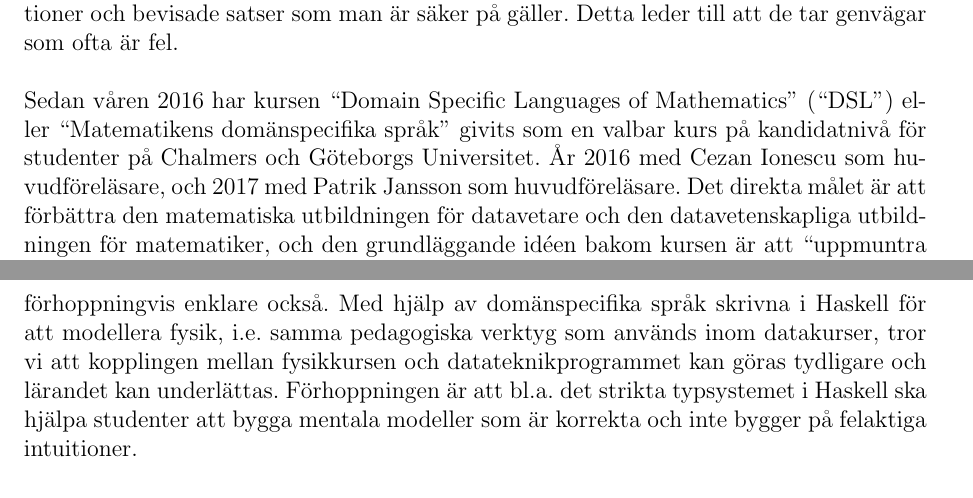
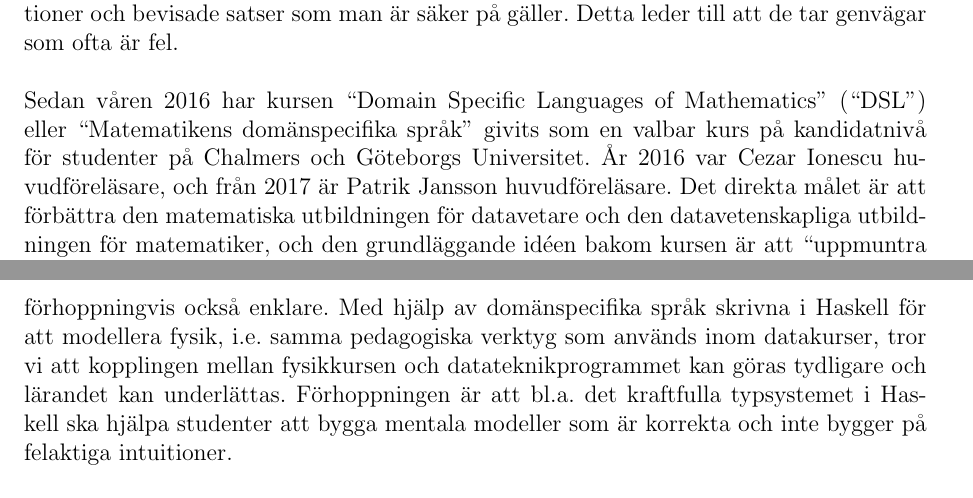
Before and after one commit to DSLsofMath/BScProj2018, a LaTeX document (Planeringsrapport/rapport.tex): two parts of pages 3 and 4 of 11, joined at a grey line, cut so that both start at the same text. Compiled offline with pdfLaTeX.

Commit message:
Några kommentarer och små ändringar i planeringsrapporten

```diff
--- a/Planeringsrapport/rapport.tex
+++ b/Planeringsrapport/rapport.tex
@@ -11,6 +11,7 @@
 
 \usepackage[noconfigs, swedish]{babel}
 \usepackage{hyperref}
+\hypersetup{breaklinks=true}
 
 \usepackage{titling}
 \newcommand{\subtitle}[1]{%
@@ -60,11 +61,12 @@ intuition och felaktiga antaganden, istället för definitioner och
 bevisade satser som man är säker på gäller. Detta leder till att de
 tar genvägar som ofta är fel.
 
+%TODO: PaJa: använd inte "DSL" som förkortning för kursen - det kan orsaka förvirring med begreppet DSL i allämnhet. Skriv DSLM eller DSLsofMath. [Här och på fera ställen nedan.]
 Sedan våren 2016 har kursen ``Domain Specific Languages of
 Mathematics'' (``DSL'') eller ``Matematikens domänspecifika språk'' givits som en
 valbar kurs på kandidatnivå för studenter på Chalmers och Göteborgs Universitet. År
-2016 med Cezan Ionescu som huvudföreläsare, och 2017 med Patrik
-Jansson som huvudföreläsare. Det direkta målet är att förbättra den
+2016 var Cezar Ionescu huvudföreläsare, och från 2017 är Patrik
+Jansson huvudföreläsare. Det direkta målet är att förbättra den
 matematiska utbildningen för
 datavetare och den datavetenskapliga utbildningen för
 matematiker, och den grundläggande idéen bakom kursen är att ``uppmuntra studenterna
@@ -105,11 +107,11 @@ Vår tanke med detta kandidatarbete är att, likt premissen bakom DSL-kursen
 och kandidatarbetet från 2016, med hjälp av ett bekant verktyg
 som Haskell angripa fysik på ett sådant sätt att ämnet blir både
 intressant och roligt för datateknologer, och därmed förhoppningvis
-enklare också. Med hjälp av domänspecifika språk skrivna i Haskell för att
+också enklare. Med hjälp av domänspecifika språk skrivna i Haskell för att
 modellera fysik, i.e. samma pedagogiska verktyg som används inom
 datakurser, tror vi att kopplingen mellan fysikkursen och
 datateknikprogrammet kan göras tydligare och lärandet kan underlättas.
-Förhoppningen är att bl.a. det strikta typsystemet i Haskell ska
+Förhoppningen är att bl.a. det kraftfulla typsystemet i Haskell ska
 hjälpa studenter att bygga mentala modeller som är korrekta och inte
 bygger på felaktiga intuitioner.
 
```
Also changed, not shown: Planeringsrapport/referenser.bib (+3 -3 lines), Planeringsrapport/rapport.tex (15 more changed lines).
